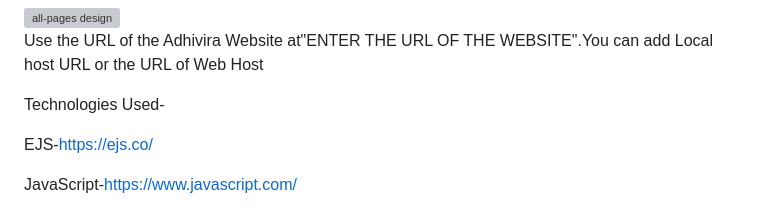
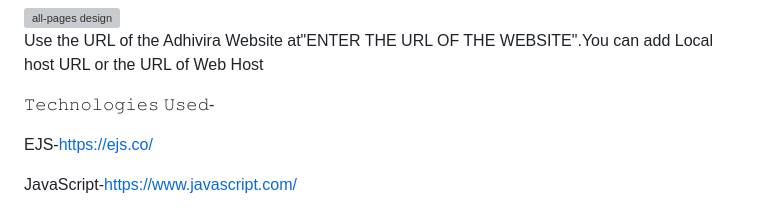
Before and after one commit to s8sankalp/Adhivira, a Markdown page: README.md, the part around the change. Drawn GitHub-style; grey boxes are pictures that could not be loaded.

```diff
--- a/README.md
+++ b/README.md
@@ -31,7 +31,7 @@ WE Also Build App for Adihivira to make it more simple and reachable all the use
 
 Use the URL of the Adhivira Website at"ENTER THE URL OF THE WEBSITE".You can add Local host URL or the URL of Web Host
 
-Technologies Used-
+𝚃𝚎𝚌𝚑𝚗𝚘𝚕𝚘𝚐𝚒𝚎𝚜 𝚄𝚜𝚎𝚍-
 
 EJS-https://ejs.co/
 
```
